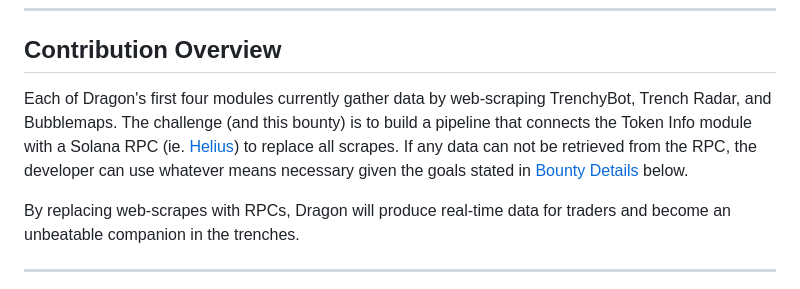
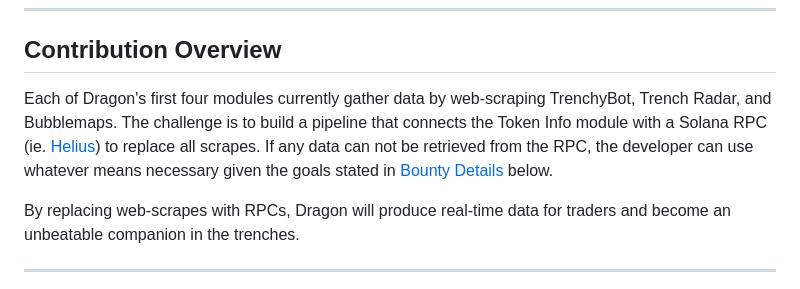
Before and after one commit to alpha-dragon-org/dragon-module1-tokeninfo, a Markdown page: README.md, the part around the change. Drawn GitHub-style.

```diff
--- a/README.md
+++ b/README.md
@@ -28,7 +28,7 @@ Soon, developers will contribute their own modules to Dragon based on what they
 
 ## Contribution Overview
 
-Each of Dragon's first four modules currently gather data by web-scraping TrenchyBot, Trench Radar, and Bubblemaps. The challenge (and this bounty) is to build a pipeline that connects the Token Info module with a Solana RPC (ie. [Helius](https://www.helius.dev)) to replace all scrapes. If any data can not be retrieved from the RPC, the developer can use whatever means necessary given the goals stated in [Bounty Details](#bounty-details) below.
+Each of Dragon's first four modules currently gather data by web-scraping TrenchyBot, Trench Radar, and Bubblemaps. The challenge is to build a pipeline that connects the Token Info module with a Solana RPC (ie. [Helius](https://www.helius.dev)) to replace all scrapes. If any data can not be retrieved from the RPC, the developer can use whatever means necessary given the goals stated in [Bounty Details](#bounty-details) below.
 
 By replacing web-scrapes with RPCs, Dragon will produce real-time data for traders and become an unbeatable companion in the trenches.
 
```
